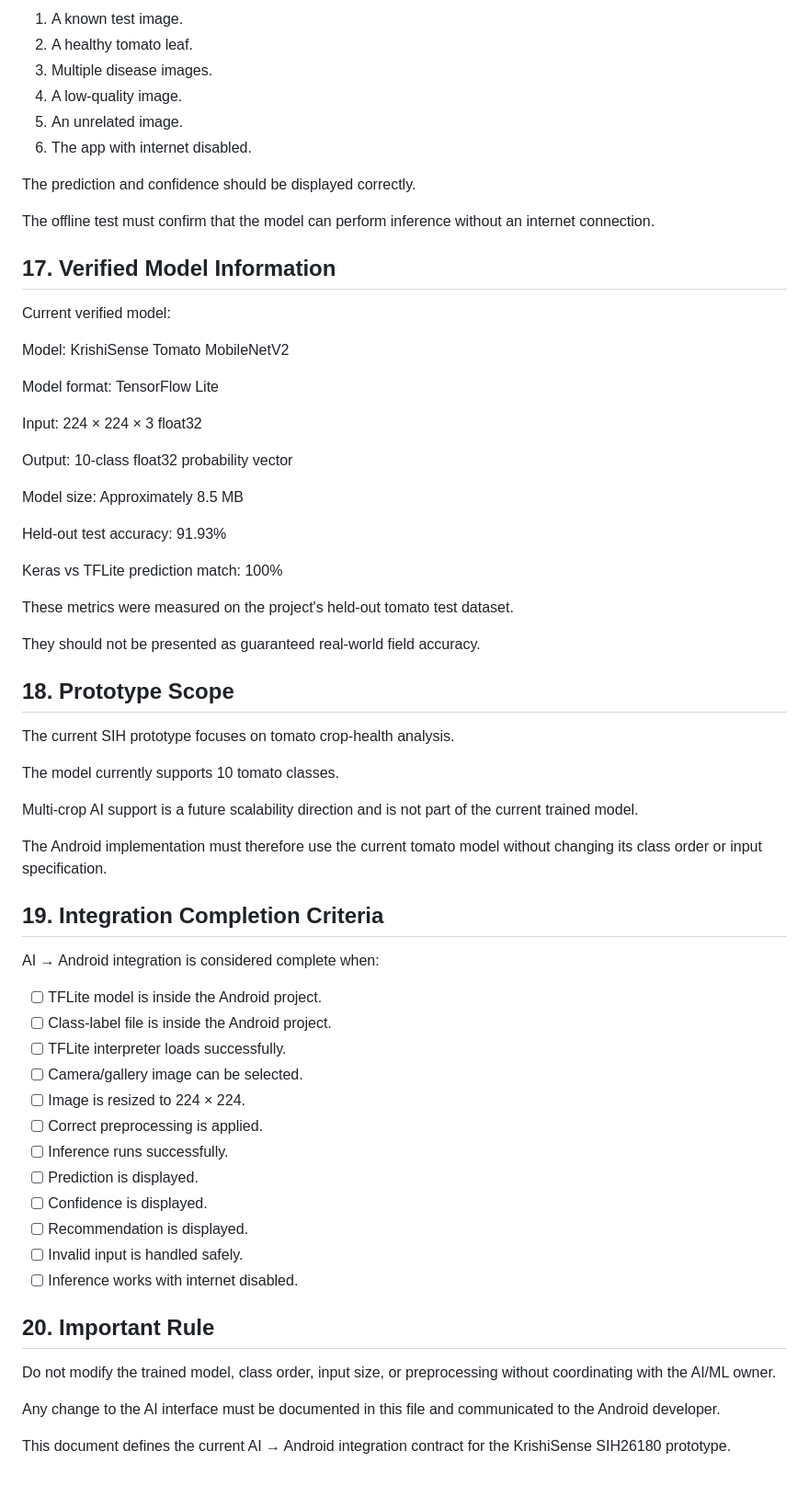
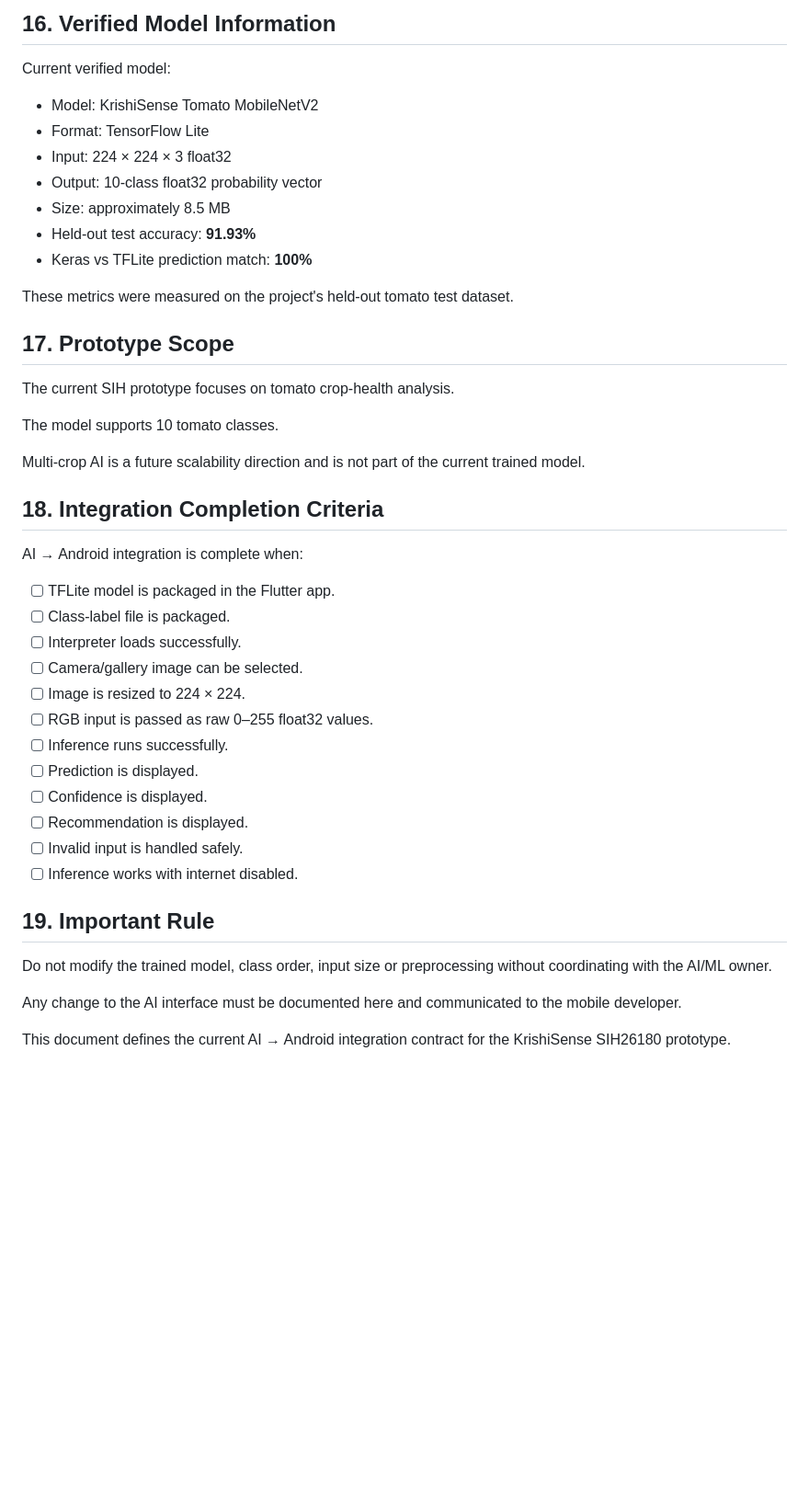
Before and after one commit to tanishqdeshmukh24-wq/KrishiSense, a Markdown page: docs/AI_ANDROID_INTEGRATION.md, the part around one of its changes. Shown at 92% size. GitHub-like rendering; blank space fills up the shorter version.

```diff
--- a/docs/AI_ANDROID_INTEGRATION.md
+++ b/docs/AI_ANDROID_INTEGRATION.md
@@ -290,64 +252,36 @@ Before considering AI → Android integration complete, test:
 
-1. A known test image.
-2. A healthy tomato leaf.
-3. Multiple disease images.
-4. A low-quality image.
-5. An unrelated image.
-6. The app with internet disabled.
-
-The prediction and confidence should be displayed correctly.
-
-The offline test must confirm that the model can perform inference without an internet connection.
-
-## 17. Verified Model Information
+## 16. Verified Model Information
 
 Current verified model:
 
-Model:
-KrishiSense Tomato MobileNetV2
-
-Model format:
-TensorFlow Lite
-
-Input:
-224 × 224 × 3 float32
-
-Output:
-10-class float32 probability vector
-
-Model size:
-Approximately 8.5 MB
-
-Held-out test accuracy:
-91.93%
-
-Keras vs TFLite prediction match:
-100%
+- Model: KrishiSense Tomato MobileNetV2
+- Format: TensorFlow Lite
+- Input: 224 × 224 × 3 float32
+- Output: 10-class float32 probability vector
+- Size: approximately 8.5 MB
+- Held-out test accuracy: **91.93%**
+- Keras vs TFLite prediction match: **100%**
 
 These metrics were measured on the project's held-out tomato test dataset.
 
-They should not be presented as guaranteed real-world field accuracy.
-
-## 18. Prototype Scope
+## 17. Prototype Scope
 
 The current SIH prototype focuses on tomato crop-health analysis.
 
-The model currently supports 10 tomato classes.
+The model supports 10 tomato classes.
 
-Multi-crop AI support is a future scalability direction and is not part of the current trained model.
+Multi-crop AI is a future scalability direction and is not part of the current trained model.
 
-The Android implementation must therefore use the current tomato model without changing its class order or input specification.
+## 18. Integration Completion Criteria
 
-## 19. Integration Completion Criteria
+AI → Android integration is complete when:
 
-AI → Android integration is considered complete when:
-
-- [ ] TFLite model is inside the Android project.
-- [ ] Class-label file is inside the Android project.
-- [ ] TFLite interpreter loads successfully.
+- [ ] TFLite model is packaged in the Flutter app.
+- [ ] Class-label file is packaged.
+- [ ] Interpreter loads successfully.
 - [ ] Camera/gallery image can be selected.
 - [ ] Image is resized to 224 × 224.
-- [ ] Correct preprocessing is applied.
+- [ ] RGB input is passed as raw 0–255 float32 values.
 - [ ] Inference runs successfully.
 - [ ] Prediction is displayed.
 - [ ] Confidence is displayed.
@@ -355,10 +289,10 @@ AI → Android integration is considered complete when:
 - [ ] Invalid input is handled safely.
 - [ ] Inference works with internet disabled.
 
-## 20. Important Rule
+## 19. Important Rule
 
-Do not modify the trained model, class order, input size, or preprocessing without coordinating with the AI/ML owner.
+Do not modify the trained model, class order, input size or preprocessing without coordinating with the AI/ML owner.
 
-Any change to the AI interface must be documented in this file and communicated to the Android developer.
+Any change to the AI interface must be documented here and communicated to the mobile developer.
 
 This document defines the current AI → Android integration contract for the KrishiSense SIH26180 prototype.
```
Also changed, not shown: other parts of docs/AI_ANDROID_INTEGRATION.md (+122 -160 lines).
